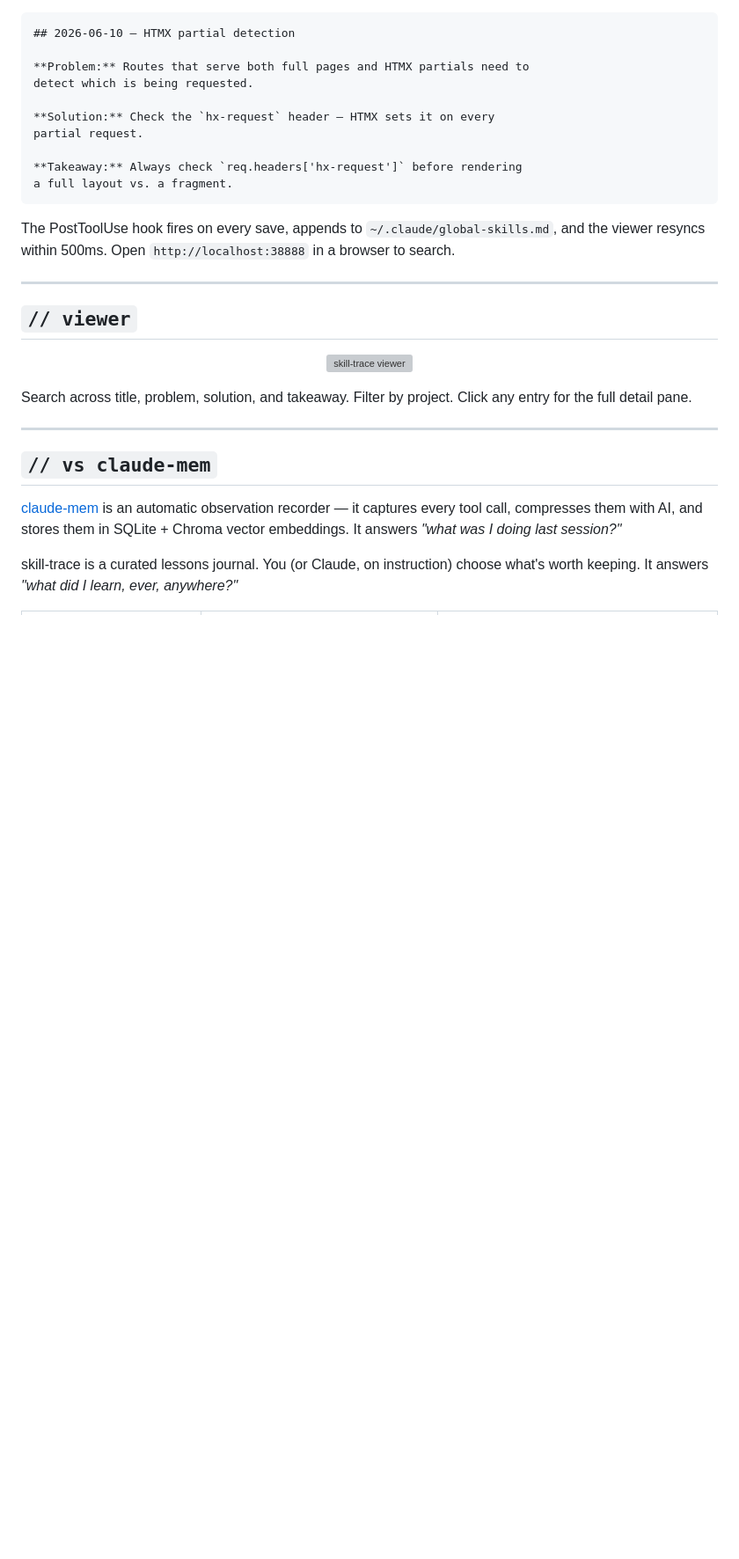
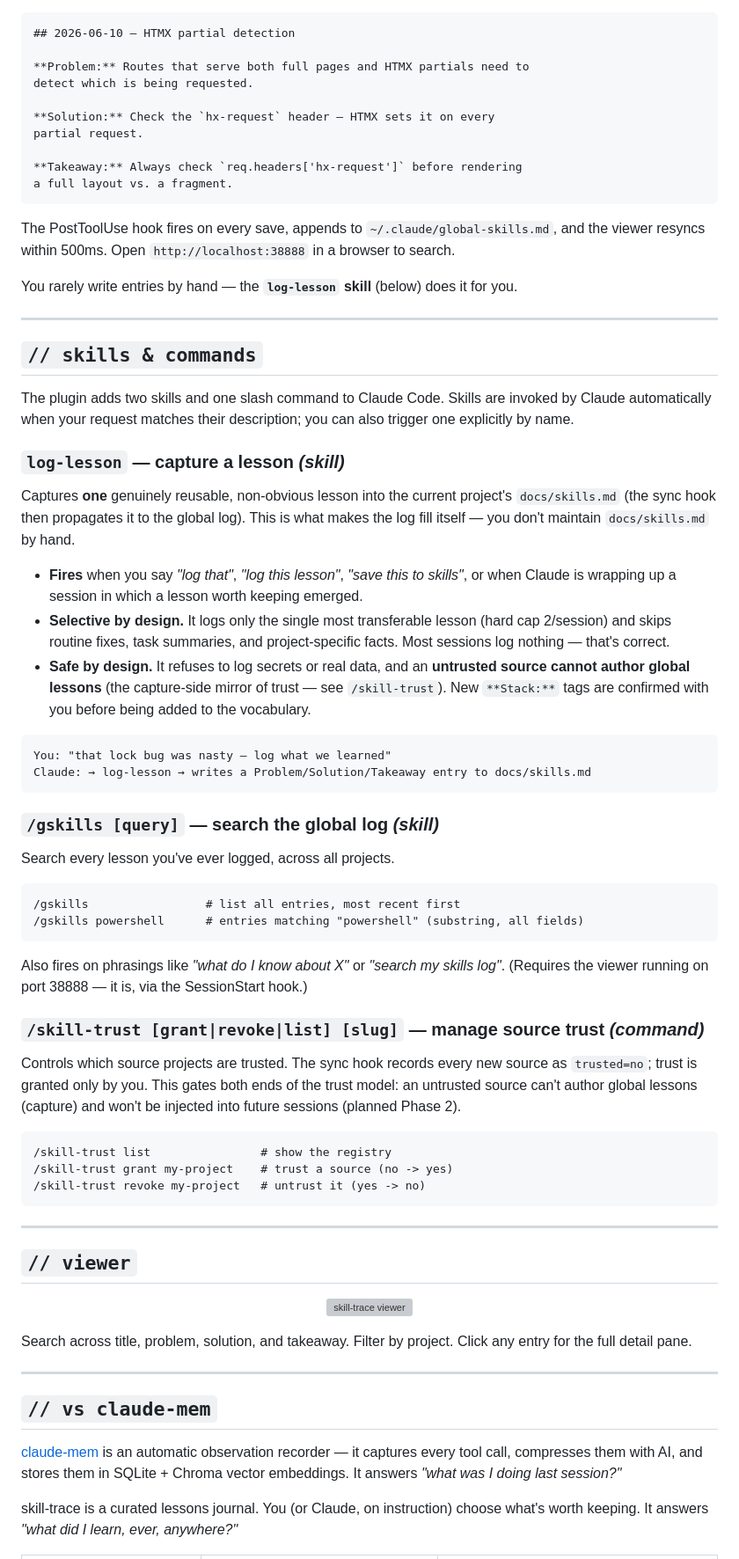
Before and after one commit to crackcode09/skill-trace, a Markdown page: README.md, the part around the change. Shown at 88% size. Drawn GitHub-style; blank space fills up the shorter version; grey boxes are pictures that could not be loaded.

Commit message:
docs: document skills & commands in README
The README explained manual docs/skills.md authoring but never told users
the plugin ships skills/commands or how to invoke them. Added a
"skills & commands" section covering:
- log-lesson (skill) — how it fires, that it's selective and trust-gated,
  and that it removes the need to write docs/skills.md by hand
- /gskills [query] (skill) — search the global log
- /skill-trust [grant|revoke|list] (command) — manage source trust

Co-Authored-By: Claude Opus 4.8 (1M context) <noreply@anthropic.com>

````diff
--- a/README.md
+++ b/README.md
@@ -168,6 +168,48 @@ a full layout vs. a fragment.
 
 The PostToolUse hook fires on every save, appends to `~/.claude/global-skills.md`, and the viewer resyncs within 500ms. Open `http://localhost:38888` in a browser to search.
 
+You rarely write entries by hand — the **`log-lesson` skill** (below) does it for you.
+
+---
+
+## `// skills & commands`
+
+The plugin adds two skills and one slash command to Claude Code. Skills are invoked by Claude automatically when your request matches their description; you can also trigger one explicitly by name.
+
+### `log-lesson` — capture a lesson *(skill)*
+
+Captures **one** genuinely reusable, non-obvious lesson into the current project's `docs/skills.md` (the sync hook then propagates it to the global log). This is what makes the log fill itself — you don't maintain `docs/skills.md` by hand.
+
+- **Fires** when you say *"log that"*, *"log this lesson"*, *"save this to skills"*, or when Claude is wrapping up a session in which a lesson worth keeping emerged.
+- **Selective by design.** It logs only the single most transferable lesson (hard cap 2/session) and skips routine fixes, task summaries, and project-specific facts. Most sessions log nothing — that's correct.
+- **Safe by design.** It refuses to log secrets or real data, and an **untrusted source cannot author global lessons** (the capture-side mirror of trust — see `/skill-trust`). New `**Stack:**` tags are confirmed with you before being added to the vocabulary.
+
+```text
+You: "that lock bug was nasty — log what we learned"
+Claude: → log-lesson → writes a Problem/Solution/Takeaway entry to docs/skills.md
+```
+
+### `/gskills [query]` — search the global log *(skill)*
+
+Search every lesson you've ever logged, across all projects.
+
+```text
+/gskills                 # list all entries, most recent first
+/gskills powershell      # entries matching "powershell" (substring, all fields)
+```
+
+Also fires on phrasings like *"what do I know about X"* or *"search my skills log"*. (Requires the viewer running on port 38888 — it is, via the SessionStart hook.)
+
+### `/skill-trust [grant|revoke|list] [slug]` — manage source trust *(command)*
+
+Controls which source projects are trusted. The sync hook records every new source as `trusted=no`; trust is granted only by you. This gates both ends of the trust model: an untrusted source can't author global lessons (capture) and won't be injected into future sessions (planned Phase 2).
+
+```text
+/skill-trust list                # show the registry
+/skill-trust grant my-project    # trust a source (no -> yes)
+/skill-trust revoke my-project   # untrust it (yes -> no)
+```
+
 ---
 
 ## `// viewer`
````
